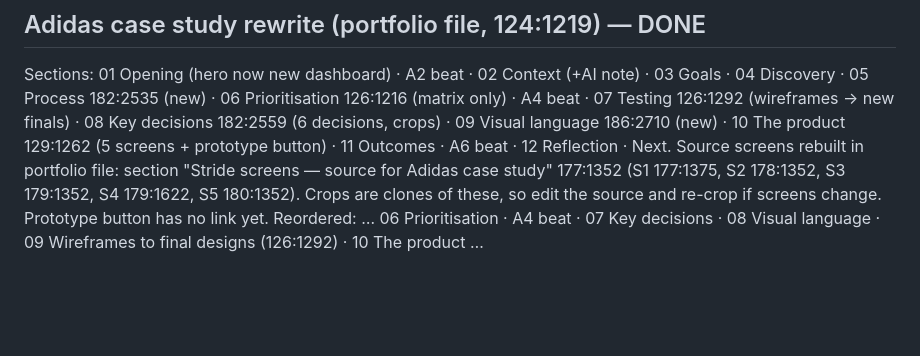
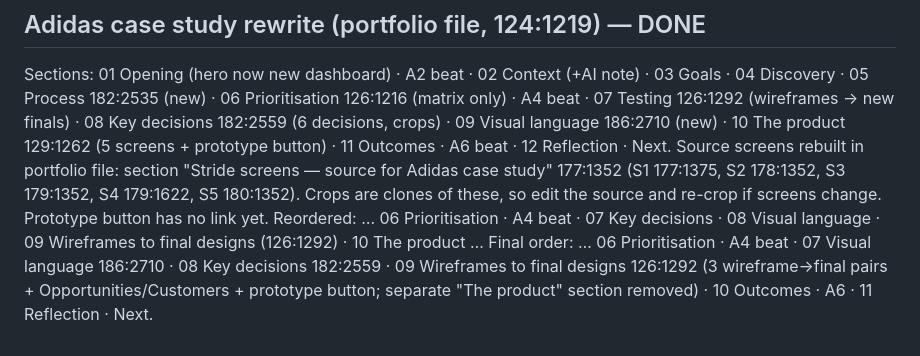
Before and after one commit to anupindikarthik529-prog/Portfolio, a Markdown page: HANDOVER.md, the part around the change. Drawn GitHub-style; blank space fills up the shorter version.

Commit message:
Handover: merged product walkthrough into wireframes-to-final section
Co-Authored-By: Claude Opus 5.5 <noreply@anthropic.com>
Claude-Session: https://claude.ai/code/session_01JfDsrrcrD6ejfMG7kQkm1T

```diff
--- a/HANDOVER.md
+++ b/HANDOVER.md
@@ -189,3 +189,5 @@ Sections: 01 Opening (hero now new dashboard) · A2 beat · 02 Context (+AI note
 Source screens rebuilt in portfolio file: section "Stride screens — source for Adidas case study" 177:1352 (S1 177:1375, S2 178:1352, S3 179:1352, S4 179:1622, S5 180:1352).
 Crops are clones of these, so edit the source and re-crop if screens change. Prototype button has no link yet.
 Reordered: … 06 Prioritisation · A4 beat · 07 Key decisions · 08 Visual language · 09 Wireframes to final designs (126:1292) · 10 The product …
+Final order: … 06 Prioritisation · A4 beat · 07 Visual language 186:2710 · 08 Key decisions 182:2559 · 09 Wireframes to final designs 126:1292
+(3 wireframe→final pairs + Opportunities/Customers + prototype button; separate "The product" section removed) · 10 Outcomes · A6 · 11 Reflection · Next.
```
